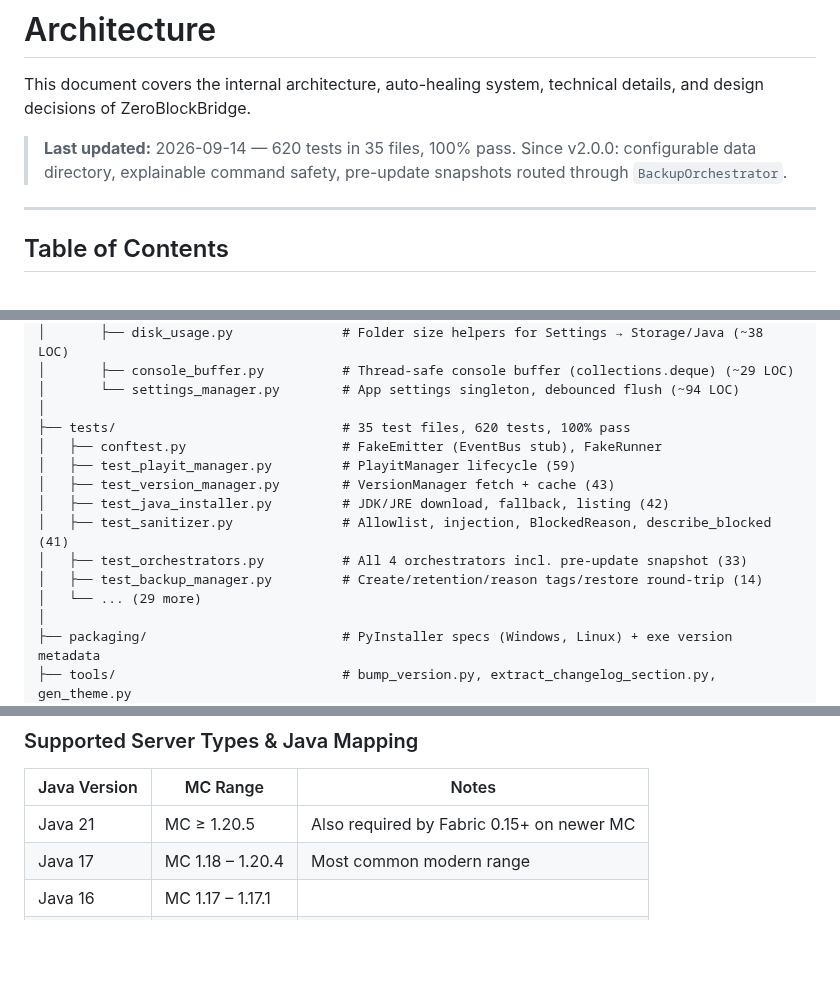
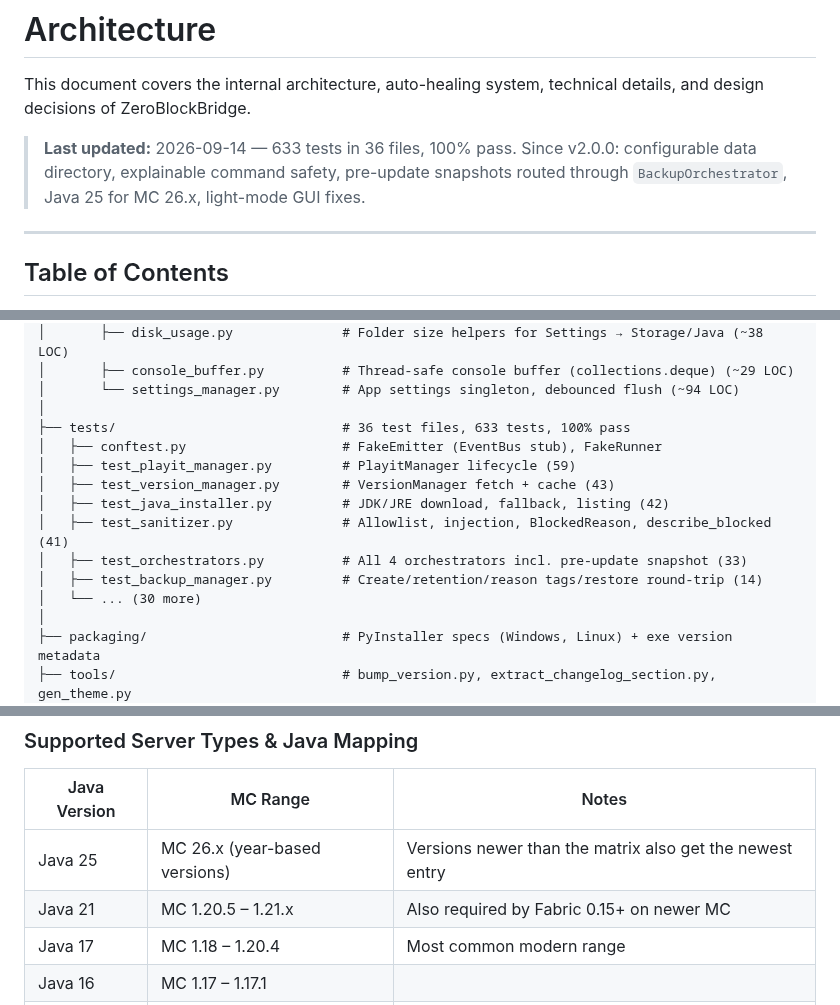
Before and after one commit to DesvoSoft/ZeroBlockBridge, a Markdown page: docs/ARCHITECTURE.md, 3 parts joined by grey strips. Drawn GitHub-style; blank space fills up the shorter version.

Commit message:
docs: sync test counts and Java 25 mapping

```diff
--- a/docs/ARCHITECTURE.md
+++ b/docs/ARCHITECTURE.md
@@ -2,7 +2,7 @@
 
 This document covers the internal architecture, auto-healing system, technical details, and design decisions of ZeroBlockBridge.
 
-> **Last updated:** 2026-09-14 — 620 tests in 35 files, 100% pass. Since v2.0.0: configurable data directory, explainable command safety, pre-update snapshots routed through `BackupOrchestrator`.
+> **Last updated:** 2026-09-14 — 633 tests in 36 files, 100% pass. Since v2.0.0: configurable data directory, explainable command safety, pre-update snapshots routed through `BackupOrchestrator`, Java 25 for MC 26.x, light-mode GUI fixes.
 
 ---
 
@@ -370,7 +370,7 @@ ZeroBlockBridge/
 │       ├── console_buffer.py          # Thread-safe console buffer (collections.deque) (~29 LOC)
 │       └── settings_manager.py        # App settings singleton, debounced flush (~94 LOC)
 │
-├── tests/                             # 35 test files, 620 tests, 100% pass
+├── tests/                             # 36 test files, 633 tests, 100% pass
 │   ├── conftest.py                    # FakeEmitter (EventBus stub), FakeRunner
 │   ├── test_playit_manager.py         # PlayitManager lifecycle (59)
 │   ├── test_version_manager.py        # VersionManager fetch + cache (43)
@@ -378,7 +378,7 @@ ZeroBlockBridge/
 │   ├── test_sanitizer.py              # Allowlist, injection, BlockedReason, describe_blocked (41)
 │   ├── test_orchestrators.py          # All 4 orchestrators incl. pre-update snapshot (33)
 │   ├── test_backup_manager.py         # Create/retention/reason tags/restore round-trip (14)
-│   └── ... (29 more)
+│   └── ... (30 more)
 │
 ├── packaging/                         # PyInstaller specs (Windows, Linux) + exe version metadata
 ├── tools/                             # bump_version.py, extract_changelog_section.py, gen_theme.py
@@ -410,7 +410,8 @@ Generated at runtime under the [data directory](#data-directory):
 
 | Java Version | MC Range | Notes |
 |---|---|---|
-| Java 21 | MC ≥ 1.20.5 | Also required by Fabric 0.15+ on newer MC |
+| Java 25 | MC 26.x (year-based versions) | Versions newer than the matrix also get the newest entry |
+| Java 21 | MC 1.20.5 – 1.21.x | Also required by Fabric 0.15+ on newer MC |
 | Java 17 | MC 1.18 – 1.20.4 | Most common modern range |
 | Java 16 | MC 1.17 – 1.17.1 | |
 | Java 8 | MC < 1.17 | Legacy servers |
```
Also changed, not shown: other parts of docs/ARCHITECTURE.md (+1 -1 lines), docs/STANDARDS.md (+2 -2 lines).
